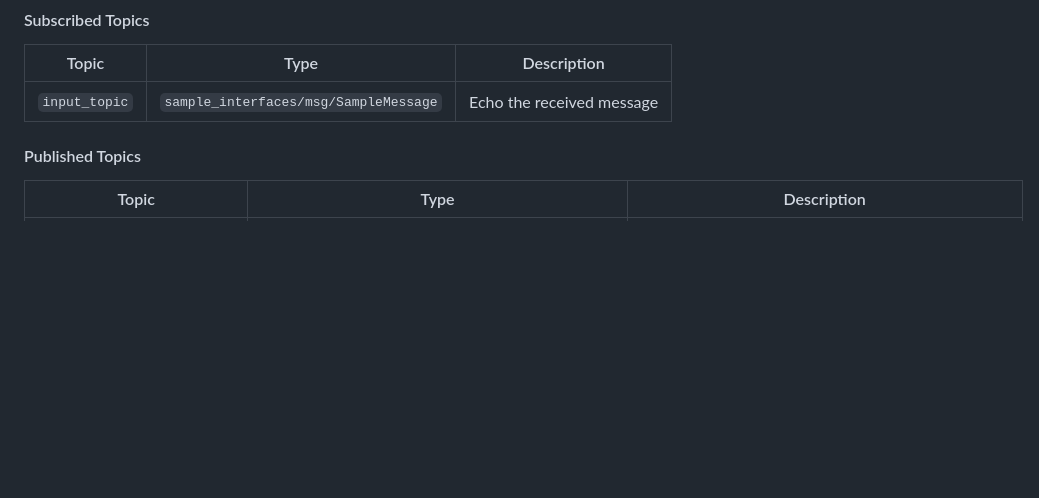
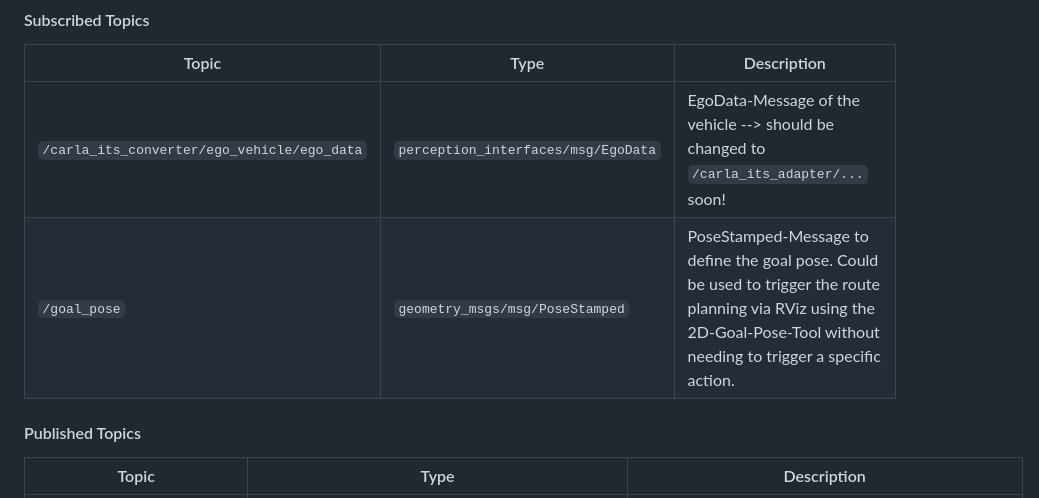
Before and after one commit to openads-project/lanelet2_route_planning, a Markdown page: README.md, the part around the change. GitHub-like rendering; blank space fills up the shorter version.

```diff
--- a/README.md
+++ b/README.md
@@ -23,7 +23,8 @@ It has the following functionalities:
 
 | Topic | Type | Description |
 | --- | --- | --- |
-| `input_topic` | `sample_interfaces/msg/SampleMessage` | Echo the received message |
+| `/carla_its_converter/ego_vehicle/ego_data` | `perception_interfaces/msg/EgoData` | EgoData-Message of the vehicle --> should be changed to `/carla_its_adapter/...` soon! |
+| `/goal_pose` | `geometry_msgs/msg/PoseStamped` | PoseStamped-Message to define the goal pose. Could be used to trigger the route planning via RViz using the 2D-Goal-Pose-Tool without needing to trigger a specific action. |
 
 #### Published Topics
 
```
